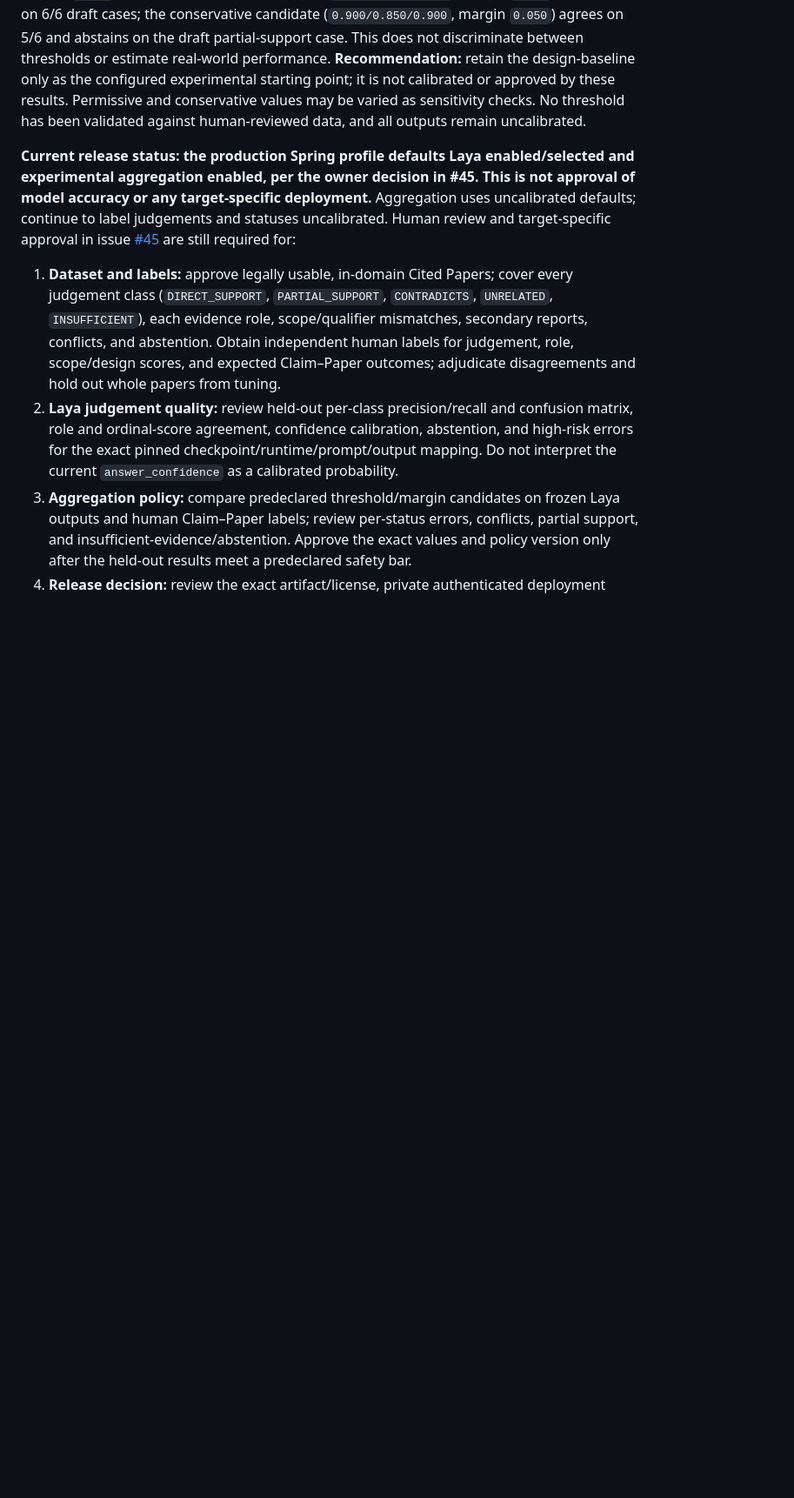
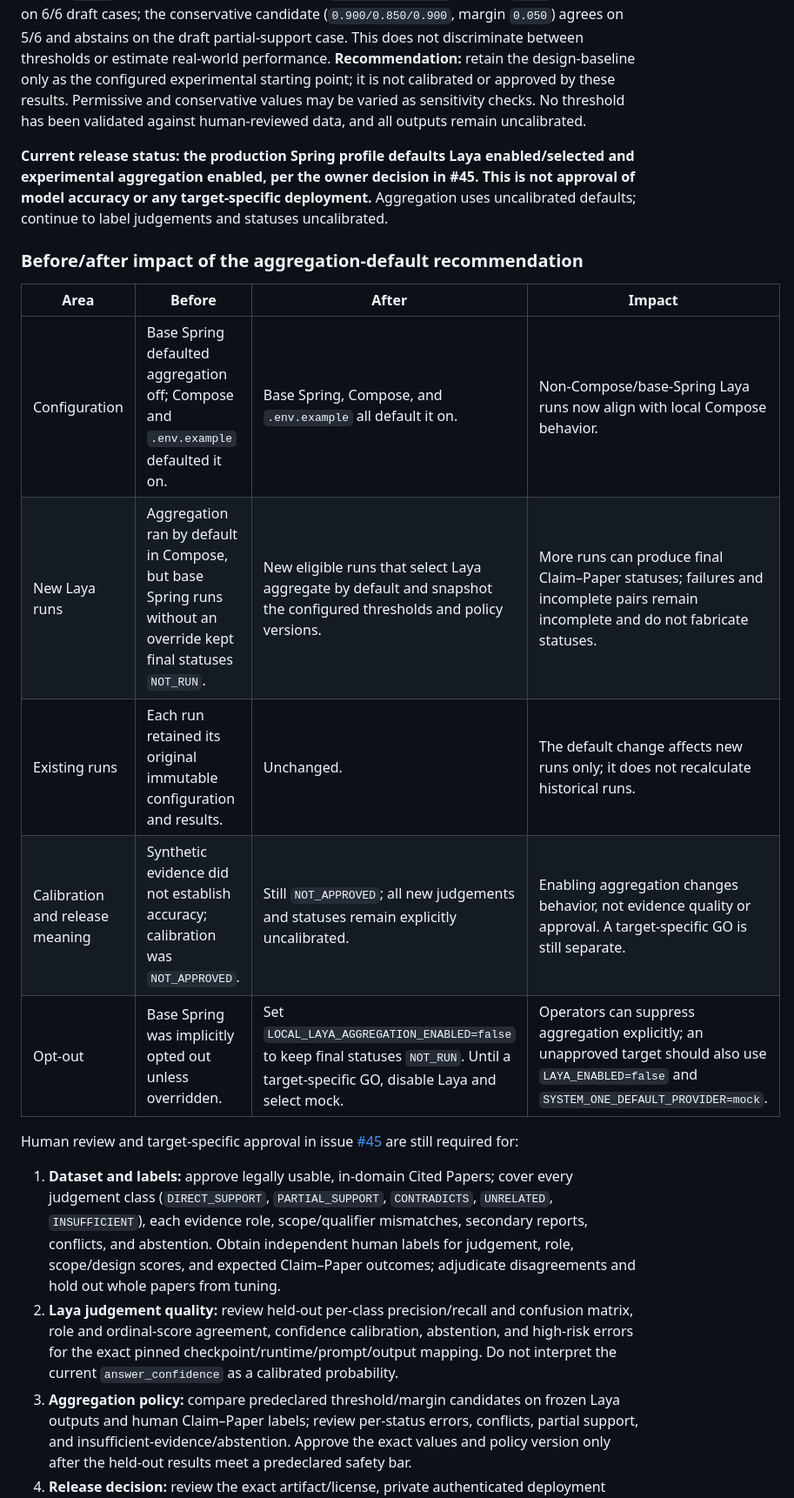
Before and after one commit to arrokh/paper-t-rail, a Markdown page: docs/laya-evaluation.md, the part around the change. Shown at 87% size. GitHub-like rendering; blank space fills up the shorter version.

Commit message:
[infra] docs: Add aggregation impact comparison [no ci]

```diff
--- a/docs/laya-evaluation.md
+++ b/docs/laya-evaluation.md
@@ -102,7 +102,19 @@ Read-only local database observations establish inference and persistence, not a
 
 The draft aggregation fixture is also insufficient for release: it has six synthetic evidence cases and zero human-reviewed evidence labels. The permissive candidate (`0.700/0.650/0.700`, margin `0.100`) and design-baseline candidate (`0.800/0.700/0.800`, margin `0.080`) both agree on 6/6 draft cases; the conservative candidate (`0.900/0.850/0.900`, margin `0.050`) agrees on 5/6 and abstains on the draft partial-support case. This does not discriminate between thresholds or estimate real-world performance. **Recommendation:** retain the design-baseline only as the configured experimental starting point; it is not calibrated or approved by these results. Permissive and conservative values may be varied as sensitivity checks. No threshold has been validated against human-reviewed data, and all outputs remain uncalibrated.
 
-**Current release status: the production Spring profile defaults Laya enabled/selected and experimental aggregation enabled, per the owner decision in #45. This is not approval of model accuracy or any target-specific deployment.** Aggregation uses uncalibrated defaults; continue to label judgements and statuses uncalibrated. Human review and target-specific approval in issue [#45](https://github.com/arrokh/paper-t-rail/issues/45) are still required for:
+**Current release status: the production Spring profile defaults Laya enabled/selected and experimental aggregation enabled, per the owner decision in #45. This is not approval of model accuracy or any target-specific deployment.** Aggregation uses uncalibrated defaults; continue to label judgements and statuses uncalibrated.
+
+### Before/after impact of the aggregation-default recommendation
+
+| Area | Before | After | Impact |
+|---|---|---|---|
+| Configuration | Base Spring defaulted aggregation off; Compose and `.env.example` defaulted it on. | Base Spring, Compose, and `.env.example` all default it on. | Non-Compose/base-Spring Laya runs now align with local Compose behavior. |
+| New Laya runs | Aggregation ran by default in Compose, but base Spring runs without an override kept final statuses `NOT_RUN`. | New eligible runs that select Laya aggregate by default and snapshot the configured thresholds and policy versions. | More runs can produce final Claim–Paper statuses; failures and incomplete pairs remain incomplete and do not fabricate statuses. |
+| Existing runs | Each run retained its original immutable configuration and results. | Unchanged. | The default change affects new runs only; it does not recalculate historical runs. |
+| Calibration and release meaning | Synthetic evidence did not establish accuracy; calibration was `NOT_APPROVED`. | Still `NOT_APPROVED`; all new judgements and statuses remain explicitly uncalibrated. | Enabling aggregation changes behavior, not evidence quality or approval. A target-specific GO is still separate. |
+| Opt-out | Base Spring was implicitly opted out unless overridden. | Set `LOCAL_LAYA_AGGREGATION_ENABLED=false` to keep final statuses `NOT_RUN`. Until a target-specific GO, disable Laya and select mock. | Operators can suppress aggregation explicitly; an unapproved target should also use `LAYA_ENABLED=false` and `SYSTEM_ONE_DEFAULT_PROVIDER=mock`. |
+
+Human review and target-specific approval in issue [#45](https://github.com/arrokh/paper-t-rail/issues/45) are still required for:
 
 1. **Dataset and labels:** approve legally usable, in-domain Cited Papers; cover every judgement class (`DIRECT_SUPPORT`, `PARTIAL_SUPPORT`, `CONTRADICTS`, `UNRELATED`, `INSUFFICIENT`), each evidence role, scope/qualifier mismatches, secondary reports, conflicts, and abstention. Obtain independent human labels for judgement, role, scope/design scores, and expected Claim–Paper outcomes; adjudicate disagreements and hold out whole papers from tuning.
 2. **Laya judgement quality:** review held-out per-class precision/recall and confusion matrix, role and ordinal-score agreement, confidence calibration, abstention, and high-risk errors for the exact pinned checkpoint/runtime/prompt/output mapping. Do not interpret the current `answer_confidence` as a calibrated probability.
```
